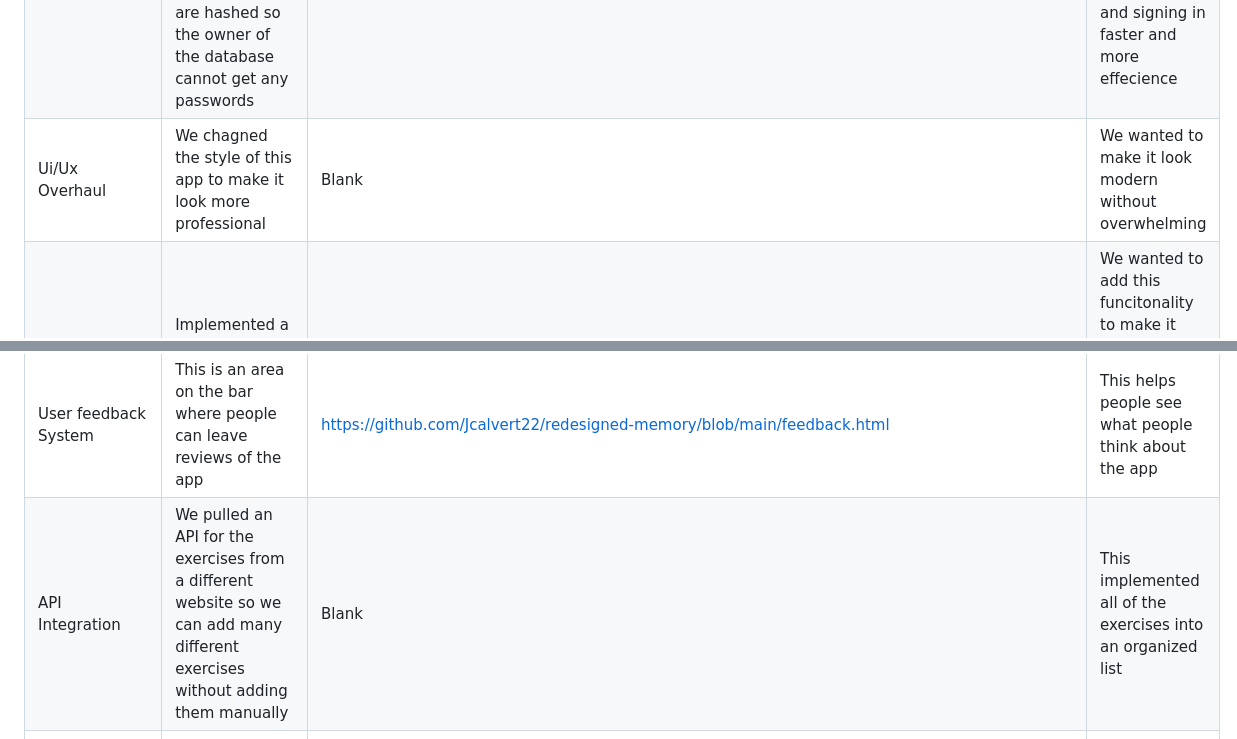
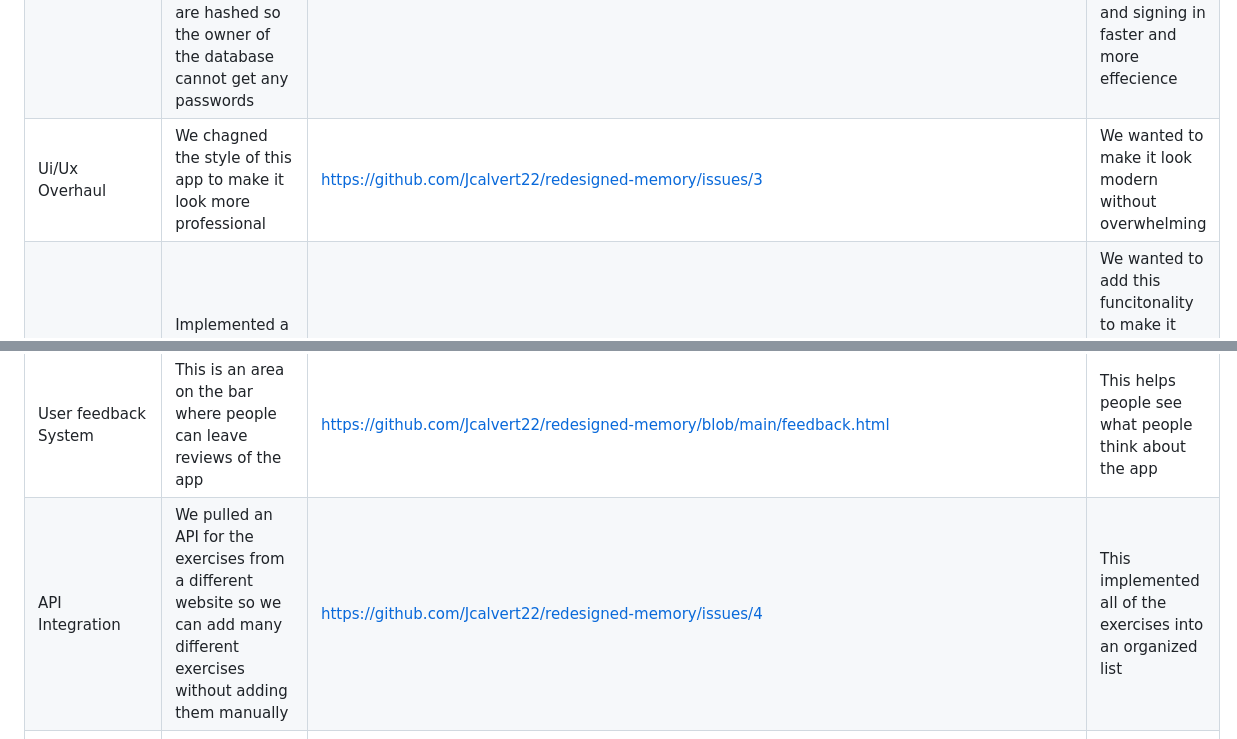
Before and after one commit to Jcalvert22/redesigned-memory, a Markdown page: README.md, 2 parts joined by grey strips. GitHub-like rendering.

Commit message:
Fix links in README for UI/UX and API integration
Updated links for UI/UX overhaul and API integration sections in the README.

```diff
--- a/README.md
+++ b/README.md
@@ -49,10 +49,10 @@ The following **10 capability boxes** have been selected to extend the applicati
 |-----------|------------|------|-------------|
 | Authenticaiton System | Added supabase capability for authentication | https://supabase.com/dashboard/project/itledwbcorbmpeogbtgn/auth/users?filter=id  | Adding supabase was easy we just implemented the ANON key into our .env on our vm and it was seamless from there |
 | Database Upgrade | The Supabase implementation doubles as a database for storing the different username and passwords they are hashed so the owner of the database cannot get any passwords | https://supabase.com/dashboard/project/itledwbcorbmpeogbtgn/database/schemas | Being able to store the username and passwords help registering and signing in faster and more effecience |
-| Ui/Ux Overhaul | We chagned the style of this app to make it look more professional | Blank | We wanted to make it look modern without overwhelming |
+| Ui/Ux Overhaul | We chagned the style of this app to make it look more professional | https://github.com/Jcalvert22/redesigned-memory/issues/3 | We wanted to make it look modern without overwhelming |
 | Search funcitonality | Implemented a search bar to filter/select muscle groups | https://github.com/Jcalvert22/redesigned-memory/blob/main/search.html | We wanted to add this funcitonality to make it easier to see what exercises are in the app or what needs to be added |
 | User feedback System | This is an area on the bar where people can leave reviews of the app | https://github.com/Jcalvert22/redesigned-memory/blob/main/feedback.html | This helps people see what people think about the app |
-| API Integration | We pulled an API for the exercises from a different website so we can add many different exercises without adding them manually | Blank | This implemented all of the exercises into an organized list |
+| API Integration | We pulled an API for the exercises from a different website so we can add many different exercises without adding them manually | https://github.com/Jcalvert22/redesigned-memory/issues/4 | This implemented all of the exercises into an organized list |
 | Debug Case Study | We kept running into problems with our Ci/Cd file | https://github.com/Jcalvert22/redesigned-memory/blob/main/docs/debug_case_study.md | The problem was ownership issues in the vm itself |
 | Monitoring and Logging | Implemented with NetStat | http://34.16.191.24:19999/#metrics_correlation=false&after=-900&before=0&modal=&modalTab= | This allows to see activity on the vm and how heavy it is running |
 | Automation Ci/Cd | Implemented so we did not have to manually pull everything on the repo | https://github.com/Jcalvert22/redesigned-memory/actions/runs/24848723761  | After we fixed the ownership issues this made it easiest to run |
```
